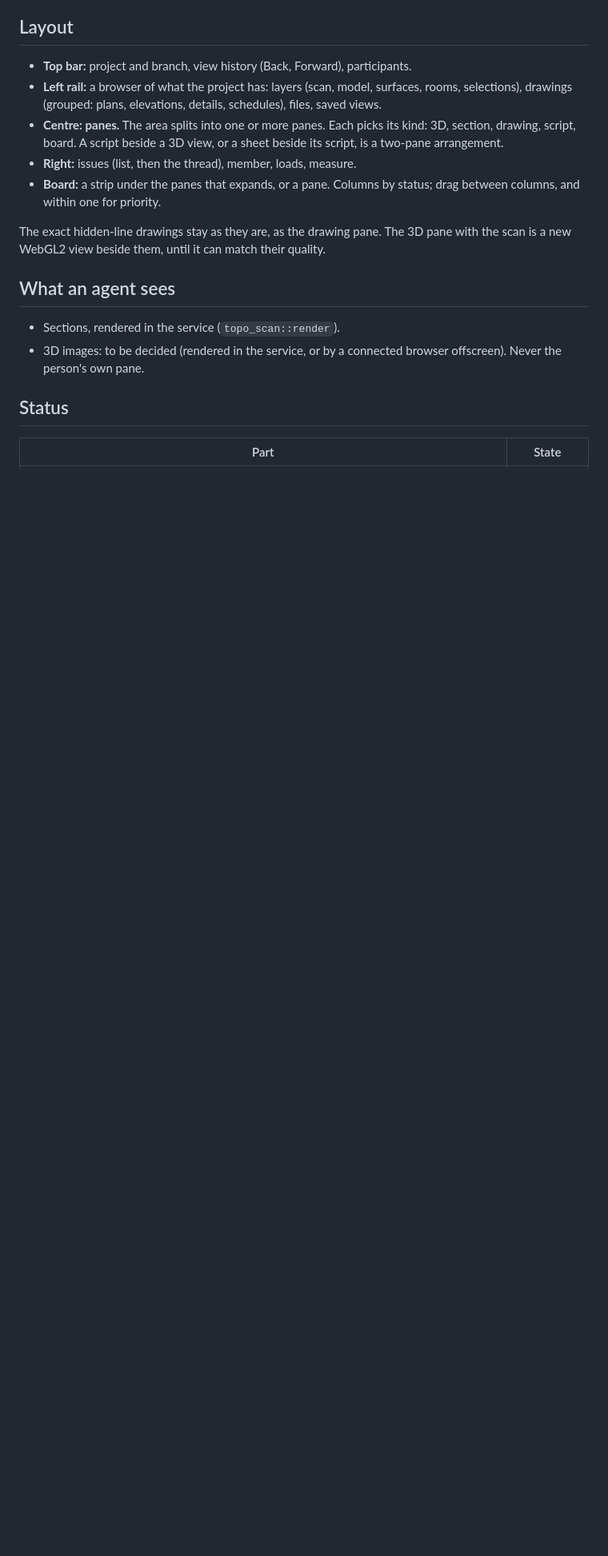
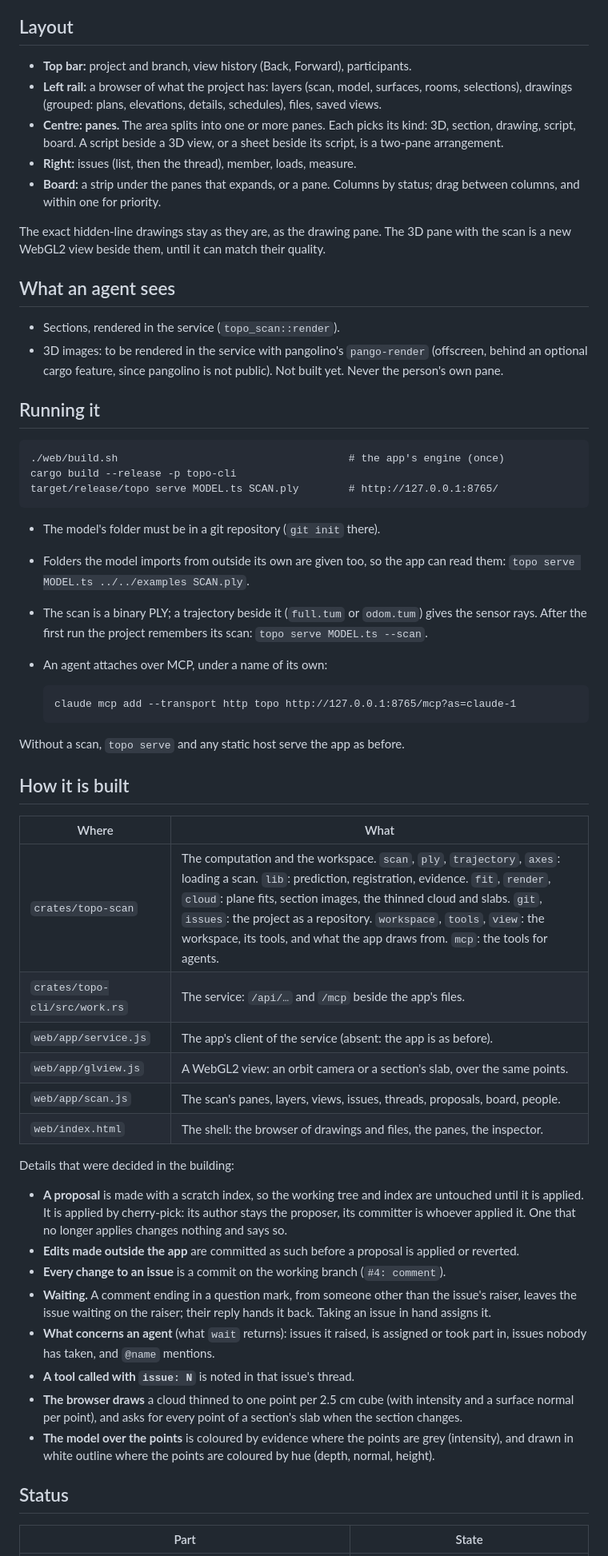
Before and after one commit to stevenlovegrove/topo-cad, a Markdown page: docs/scan-workspace.md, the part around one of its changes. Shown at 80% size. Drawn GitHub-style; blank space fills up the shorter version.

````diff
--- a/docs/scan-workspace.md
+++ b/docs/scan-workspace.md
@@ -145,8 +145,65 @@ match their quality.
 ## What an agent sees
 
 - Sections, rendered in the service (`topo_scan::render`).
-- 3D images: to be decided (rendered in the service, or by a connected
-  browser offscreen). Never the person's own pane.
+- 3D images: to be rendered in the service with pangolino's `pango-render`
+  (offscreen, behind an optional cargo feature, since pangolino is not
+  public). Not built yet. Never the person's own pane.
+
+## Running it
+
+```
+./web/build.sh                                     # the app's engine (once)
+cargo build --release -p topo-cli
+target/release/topo serve MODEL.ts SCAN.ply        # http://127.0.0.1:8765/
+```
+
+- The model's folder must be in a git repository (`git init` there).
+- Folders the model imports from outside its own are given too, so the
+  app can read them: `topo serve MODEL.ts ../../examples SCAN.ply`.
+- The scan is a binary PLY; a trajectory beside it (`full.tum` or
+  `odom.tum`) gives the sensor rays. After the first run the project
+  remembers its scan: `topo serve MODEL.ts --scan`.
+- An agent attaches over MCP, under a name of its own:
+
+  ```
+  claude mcp add --transport http topo http://127.0.0.1:8765/mcp?as=claude-1
+  ```
+
+Without a scan, `topo serve` and any static host serve the app as before.
+
+## How it is built
+
+| Where | What |
+|---|---|
+| `crates/topo-scan` | The computation and the workspace. `scan`, `ply`, `trajectory`, `axes`: loading a scan. `lib`: prediction, registration, evidence. `fit`, `render`, `cloud`: plane fits, section images, the thinned cloud and slabs. `git`, `issues`: the project as a repository. `workspace`, `tools`, `view`: the workspace, its tools, and what the app draws from. `mcp`: the tools for agents. |
+| `crates/topo-cli/src/work.rs` | The service: `/api/…` and `/mcp` beside the app's files. |
+| `web/app/service.js` | The app's client of the service (absent: the app is as before). |
+| `web/app/glview.js` | A WebGL2 view: an orbit camera or a section's slab, over the same points. |
+| `web/app/scan.js` | The scan's panes, layers, views, issues, threads, proposals, board, people. |
+| `web/index.html` | The shell: the browser of drawings and files, the panes, the inspector. |
+
+Details that were decided in the building:
+
+- **A proposal** is made with a scratch index, so the working tree and
+  index are untouched until it is applied. It is applied by cherry-pick:
+  its author stays the proposer, its committer is whoever applied it. One
+  that no longer applies changes nothing and says so.
+- **Edits made outside the app** are committed as such before a proposal
+  is applied or reverted.
+- **Every change to an issue** is a commit on the working branch
+  (`#4: comment`).
+- **Waiting.** A comment ending in a question mark, from someone other
+  than the issue's raiser, leaves the issue waiting on the raiser; their
+  reply hands it back. Taking an issue in hand assigns it.
+- **What concerns an agent** (what `wait` returns): issues it raised, is
+  assigned or took part in, issues nobody has taken, and `@name` mentions.
+- **A tool called with `issue: N`** is noted in that issue's thread.
+- **The browser draws** a cloud thinned to one point per 2.5 cm cube (with
+  intensity and a surface normal per point), and asks for every point of
+  a section's slab when the section changes.
+- **The model over the points** is coloured by evidence where the points
+  are grey (intensity), and drawn in white outline where the points are
+  coloured by hue (depth, normal, height).
 
 ## Status
 
````
Also changed, not shown: other parts of docs/scan-workspace.md (+28 -7 lines), README.md (+11 -3 lines).
